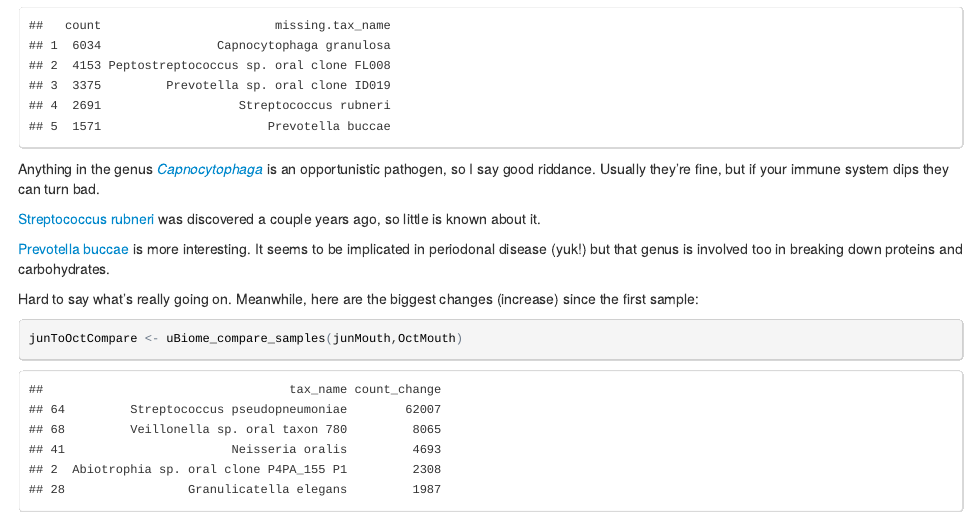
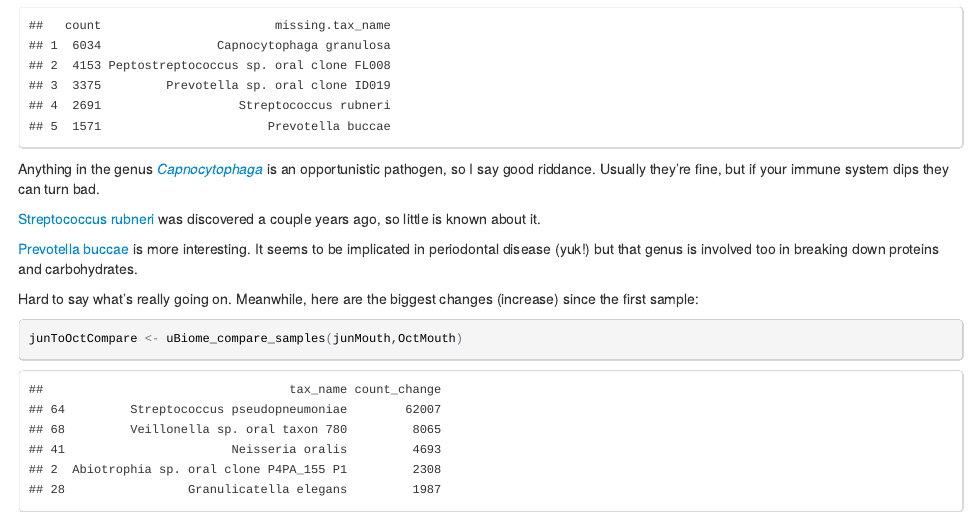
Before and after one commit to richardsprague/uBiome, an R Markdown document (sources/sampleAnalysisSession.Rmd): the page in a window 1100 px wide, from 880 px down. The pictures show the output file sources/sampleAnalysisSession.html that the author committed with the source, opened offline.

Commit message:
Mouth biome analysis

````diff
--- a/sources/sampleAnalysisSession.Rmd
+++ b/sources/sampleAnalysisSession.Rmd
@@ -56,7 +55,7 @@ Anything in the genus [*Capnocytophaga*](https://en.wikipedia.org/wiki/Capnocyto
 
 [Streptococcus rubneri](http://www.ncbi.nlm.nih.gov/pubmed/23749274) was discovered a couple years ago, so little is known about it.
 
-[Prevotella buccae](https://microbewiki.kenyon.edu/index.php/Prevotella) is more interesting. It seems to be implicated in periodonal disease (yuk!) but that genus is involved too in breaking down proteins and carbohydrates.
+[Prevotella buccae](https://microbewiki.kenyon.edu/index.php/Prevotella) is more interesting. It seems to be implicated in periodontal disease (yuk!) but that genus is involved too in breaking down proteins and carbohydrates.
 
 Hard to say what's really going on.  Meanwhile, here are the biggest changes (increase) since the first sample:
 ```{r}
````
Also changed, not shown: sources/sampleAnalysisSession.html, sources/sampleAnalysisSession.Rmd (1 more changed lines).
